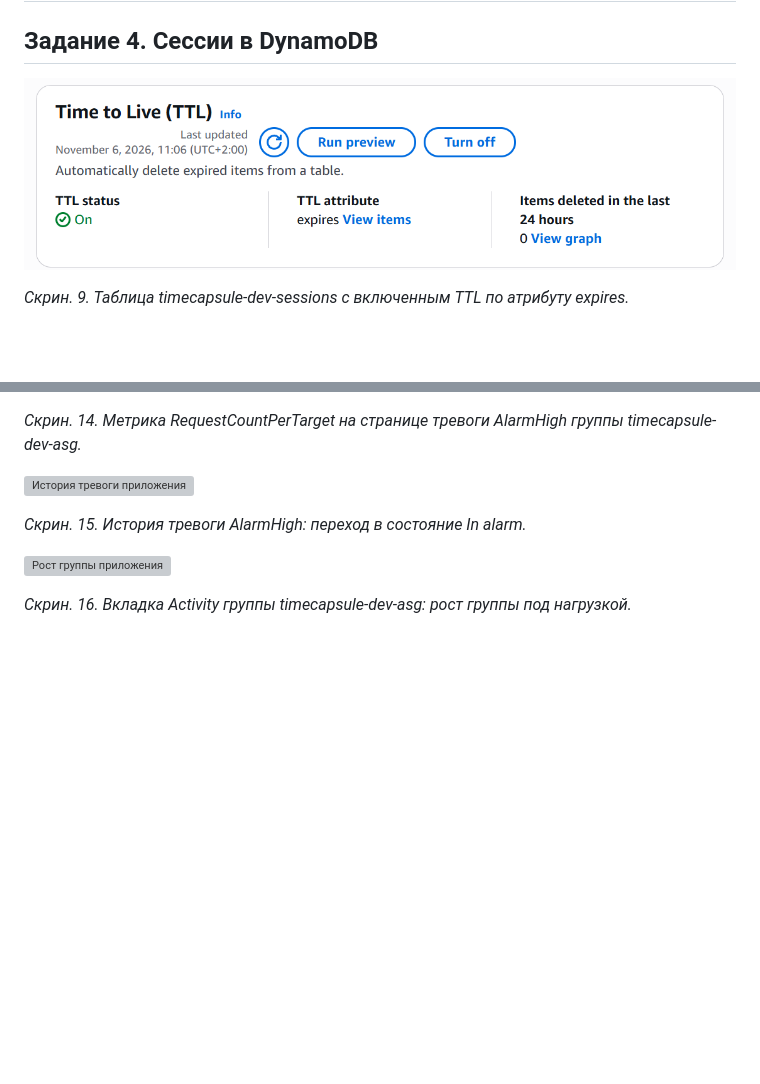
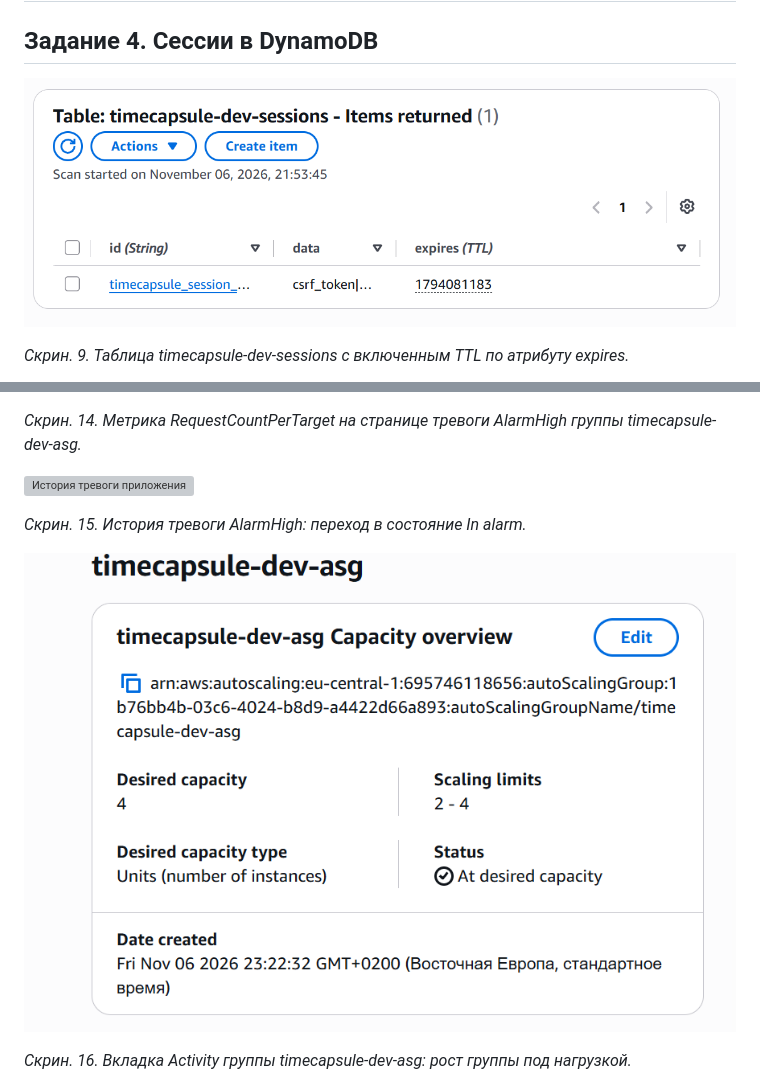
Before and after one commit to kkkiar-cloud/timecapsule, a Markdown page: docs/lab6/README.md, 2 parts joined by grey strips. GitHub-like rendering; blank space fills up the shorter version; grey boxes are pictures that could not be loaded.

```diff
--- a/docs/lab6/README.md
+++ b/docs/lab6/README.md
@@ -81,7 +81,7 @@ Application Load Balancer обязательно требует минимум
 
 ## Задание 4. Сессии в DynamoDB
 
-![TTL таблицы](img/9.png)
+![TTL таблицы](img/10.png)
 
 *Скрин. 9. Таблица timecapsule-dev-sessions с включенным TTL по атрибуту expires.*
 
@@ -130,7 +130,7 @@ Application Load Balancer обязательно требует минимум
 
 *Скрин. 15. История тревоги AlarmHigh: переход в состояние In alarm.*
 
-![Рост группы приложения](img/16.png)
+![Рост группы приложения](img/17.png)
 
 *Скрин. 16. Вкладка Activity группы timecapsule-dev-asg: рост группы под нагрузкой.*
 
```
Also changed, not shown: other parts of docs/lab6/README.md (+11 -11 lines).
